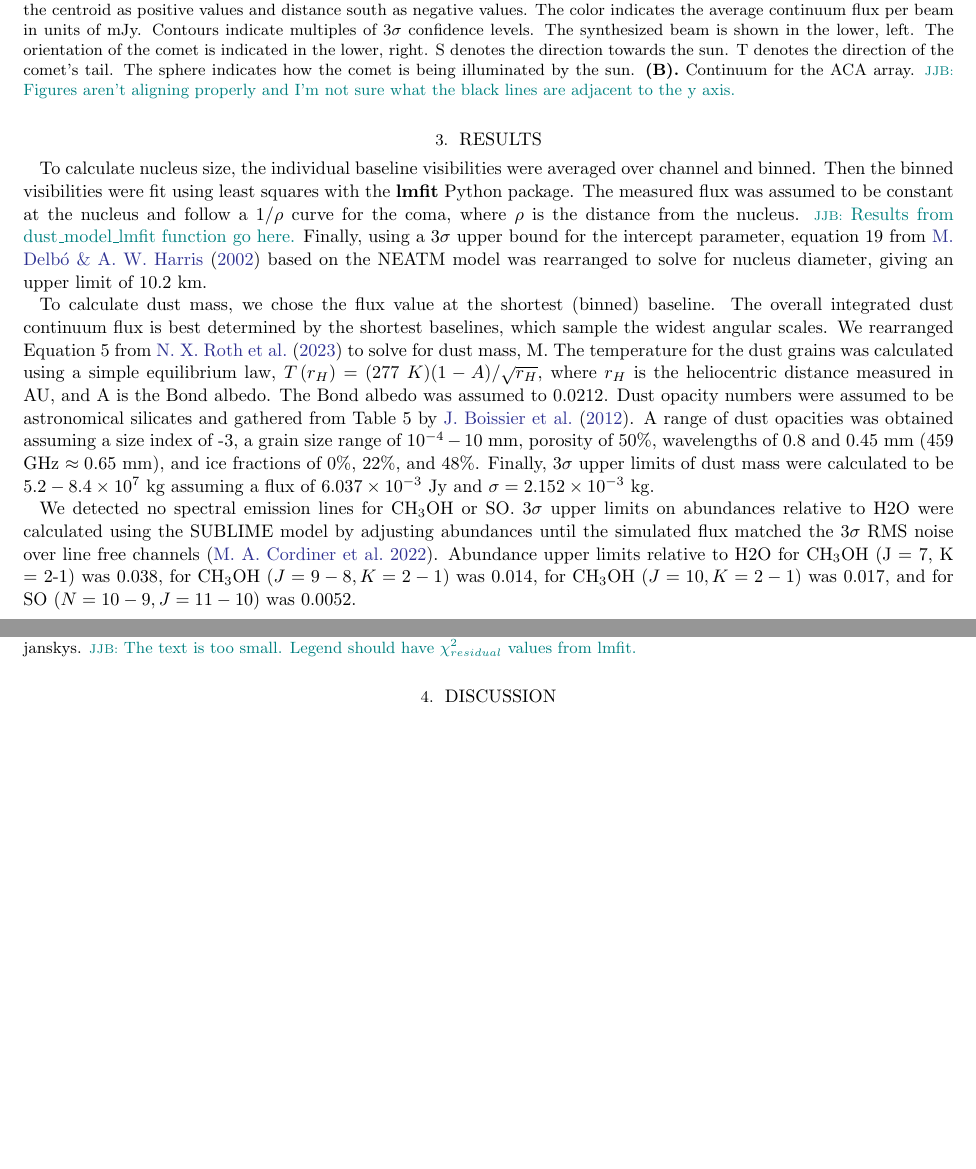
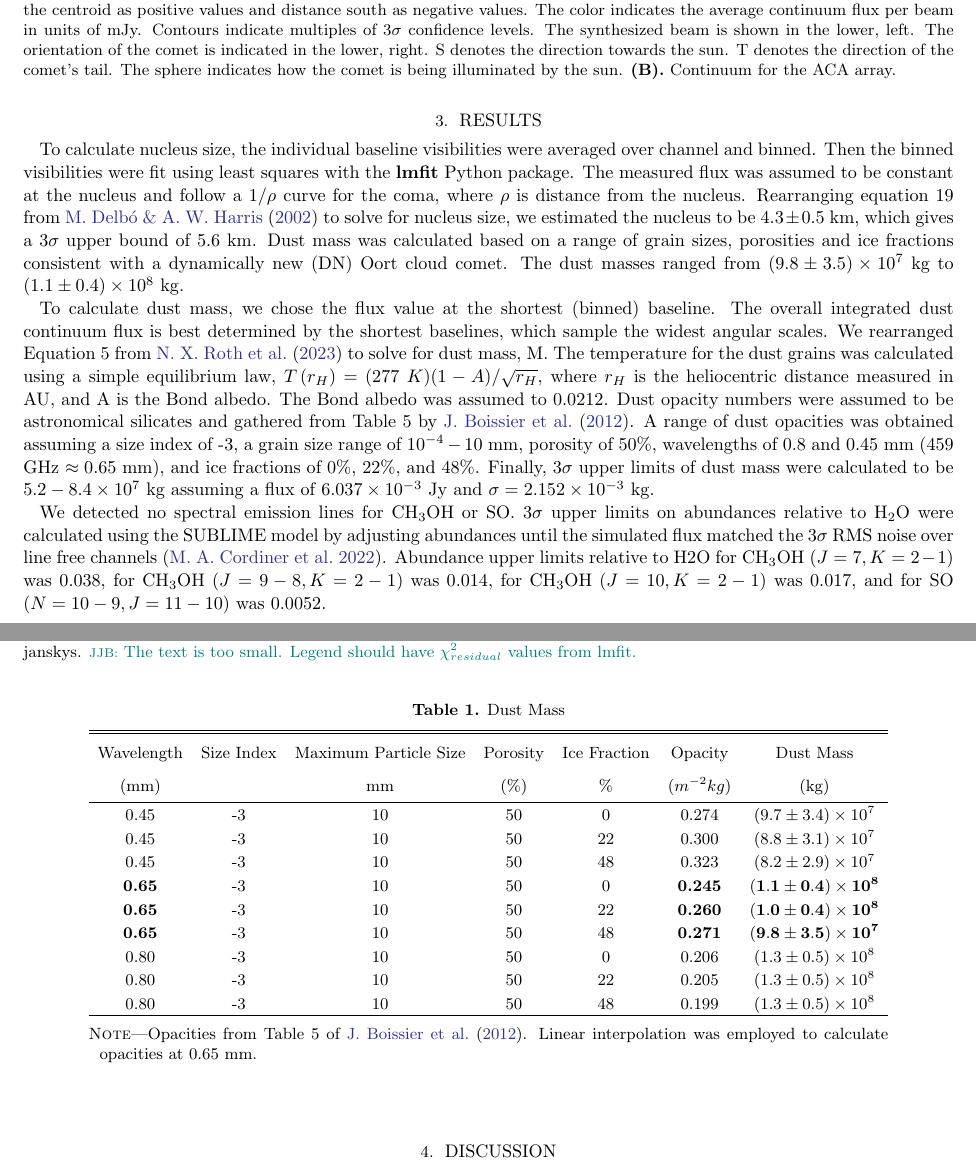
Before and after one commit to bierj/alma, a LaTeX paper (paper/main.tex, which reads paper/obs.tex, paper/results.tex): two parts of pages 3 and 4 of 5, joined at a grey line, cut so that both start at the same text, the shorter picture padded with empty space. Compiled offline with pdfLaTeX.

Commit message:
Fixed mistakes and added dust mass table

```diff
--- a/paper/obs.tex
+++ b/paper/obs.tex
@@ -7,7 +7,7 @@ The data was delivered as two measurement sets processed through the CASA Pipeli
 \begin{figure*}
     \gridline{\fig{A3.12m.460-471GHZ.cont.png}{0.45\textwidth}{(A)}
         \fig{A3.ACA.460-471GHZ.cont.png}{0.45\textwidth}{(B)}}
-    \caption{\textbf{(A).} Continuum from 460 to 471 GHz for the 12m array. The comet is centered at position 0, 0 and the x and y axes indicate distance from the comet centroid determined by the comet region discussed previously. The x axis indicates distance west of the centroid as positive values and distance east as negative values. Likewise, the y axis indicates distance north of the centroid as positive values and distance south as negative values. The color indicates the average continuum flux per beam in units of mJy. Contours indicate multiples of \(3\sigma\) confidence levels. The synthesized beam is shown in the lower, left. The orientation of the comet is indicated in the lower, right. S denotes the direction towards the sun. T denotes the direction of the comet's tail. The sphere indicates how the comet is being illuminated by the sun. \textbf{(B).} Continuum for the ACA array. \jjb{Figures aren't aligning properly and I'm not sure what the black lines are adjacent to the y axis.}
+    \caption{\textbf{(A).} Continuum from 460 to 471 GHz for the 12m array. The comet is centered at position 0, 0 and the x and y axes indicate distance from the comet centroid determined by the comet region discussed previously. The x axis indicates distance west of the centroid as positive values and distance east as negative values. Likewise, the y axis indicates distance north of the centroid as positive values and distance south as negative values. The color indicates the average continuum flux per beam in units of mJy. Contours indicate multiples of \(3\sigma\) confidence levels. The synthesized beam is shown in the lower, left. The orientation of the comet is indicated in the lower, right. S denotes the direction towards the sun. T denotes the direction of the comet's tail. The sphere indicates how the comet is being illuminated by the sun. \textbf{(B).} Continuum for the ACA array.
         \label{fig:cont}}
 \end{figure*}
 
--- a/paper/results.tex
+++ b/paper/results.tex
@@ -1,7 +1,28 @@
 \section{Results} \label{results}
 
-To calculate nucleus size, the individual baseline visibilities were averaged over channel and binned. Then the binned visibilities were fit using least squares with the \textbf{lmfit} Python package. The measured flux was assumed to be constant at the nucleus and follow a \(1/\rho\) curve for the coma, where \(\rho\) is the distance from the nucleus. \jjb{Results from dust\textunderscore{model}\textunderscore{lmfit} function go here.} Finally, using a \(3\sigma\) upper bound for the intercept parameter, equation 19 from \cite{Delbo2002} based on the NEATM model was rearranged to solve for nucleus diameter, giving an upper limit of 10.2 km.
+To calculate nucleus size, the individual baseline visibilities were averaged over channel and binned. Then the binned visibilities were fit using least squares with the \textbf{lmfit} Python package. The measured flux was assumed to be constant at the nucleus and follow a \(1/\rho\) curve for the coma, where \(\rho\) is distance from the nucleus. Rearranging equation 19 from \cite{Delbo2002} to solve for nucleus size, we estimated the nucleus to be \(4.3 \pm 0.5\) km, which gives a \(3\sigma\) upper bound of 5.6 km. Dust mass was calculated based on a range of grain sizes, porosities and ice fractions consistent with a dynamically new (DN) Oort cloud comet. The dust masses ranged from \((9.8 \pm 3.5)\times 10^7\) kg to \((1.1 \pm 0.4)\times 10^8\) kg.
 
 To calculate dust mass, we chose the flux value at the shortest (binned) baseline. The overall integrated dust continuum flux is best determined by the shortest baselines, which sample the widest angular scales. We rearranged Equation 5 from \cite{Roth2023} to solve for dust mass, M. The temperature for the dust grains was calculated using a simple equilibrium law, \(T\left( r_{H} \right) = (277\ K)(1 - A)/\sqrt{r_{H}}\), where \(r_{H}\) is the heliocentric distance measured in AU, and A is the Bond albedo. The Bond albedo was assumed to 0.0212. Dust opacity numbers were assumed to be astronomical silicates and gathered from Table 5 by \cite{Boissier2012}. A range of dust opacities was obtained assuming a size index of -3, a grain size range of \(10^{- 4} - 10\) mm, porosity of 50\%, wavelengths of 0.8 and 0.45 mm (459 GHz \(\approx0.65\) mm), and ice fractions of 0\%, 22\%, and 48\%. Finally, \(3\sigma\) upper limits of dust mass were calculated to be \(5.2 - 8.4 \times 10^{7}\) kg assuming a flux of \(6.037 \times 10^{- 3}\) Jy and \(\sigma = 2.152 \times 10^{- 3}\) kg.
 
-We detected no spectral emission lines for CH\textsubscript{3}OH or SO. \(3\sigma\) upper limits on abundances relative to H2O were calculated using the SUBLIME model by adjusting abundances until the simulated flux matched the \(3\sigma\) RMS noise over line free channels \citep{SUBLIME}. Abundance upper limits relative to H2O for CH\textsubscript{3}OH (J = 7, K = 2-1) was 0.038, for CH\textsubscript{3}OH \((J = 9-8, K = 2-1)\) was 0.014, for CH\textsubscript{3}OH \((J = 10, K = 2-1)\) was 0.017, and for SO \((N = 10-9, J = 11-10)\) was 0.0052.
+\begin{deluxetable*}{c c c c c c c}
+    \tablenum{1}
+    \tablecaption{Dust Mass}
+    \tablehead{
+        \colhead{Wavelength} & \colhead{Size Index} & \colhead{Maximum Particle Size} & \colhead{Porosity} & \colhead{Ice Fraction} & \colhead{Opacity} &  \colhead{Dust Mass} \\
+        \colhead{(mm)} & \colhead{} & \colhead{mm} & \colhead{(\%)} & \colhead{\%} & \colhead{(\(m^{-2} kg\))} & \colhead{(kg)}
+    }
+    \startdata
+    0.45 & -3 & 10 & 50 & 0 & 0.274 & \((9.7 \pm 3.4)\times 10^7\) \\
+    0.45 & -3 & 10 & 50 & 22 & 0.300 & \((8.8 \pm 3.1)\times 10^7\) \\
+    0.45 & -3 & 10 & 50 & 48 & 0.323 & \((8.2 \pm 2.9)\times 10^7\) \\
+    \textbf{0.65} & -3 & 10 & 50 & 0 & \textbf{0.245} & \(\mathbf{(1.1 \pm 0.4)\times 10^8}\) \\
+    \textbf{0.65} & -3 & 10 & 50 & 22 & \textbf{0.260} & \(\mathbf{(1.0 \pm 0.4)\times 10^8}\) \\
+    \textbf{0.65} & -3 & 10 & 50 & 48 & \textbf{0.271} & \(\mathbf{(9.8 \pm 3.5)\times 10^7}\) \\
+    0.80 & -3 & 10 & 50 & 0 & 0.206 & \((1.3 \pm 0.5)\times 10^8\) \\
+    0.80 & -3 & 10 & 50 & 22 & 0.205 & \((1.3 \pm 0.5)\times 10^8\) \\
+    0.80 & -3 & 10 & 50 & 48 & 0.199 & \((1.3 \pm 0.5)\times 10^8\) \\
+    \enddata
+    \tablecomments{Opacities from Table 5 of \cite{Boissier2012}. Linear interpolation was employed to calculate opacities at 0.65 mm.}
+\end{deluxetable*}
+
+We detected no spectral emission lines for \methanol{} or SO. \(3\sigma\) upper limits on abundances relative to H\subs{2}O were calculated using the SUBLIME model by adjusting abundances until the simulated flux matched the \(3\sigma\) RMS noise over line free channels \citep{SUBLIME}. Abundance upper limits relative to H2O for \methanol{} \((J = 7, K = 2-1)\) was 0.038, for \methanol{} \((J = 9-8, K = 2-1)\) was 0.014, for \methanol{} \((J = 10, K = 2-1)\) was 0.017, and for SO \((N = 10-9, J = 11-10)\) was 0.0052.
```
Also changed, not shown: paper/abstract.tex (+1 -1 lines).
